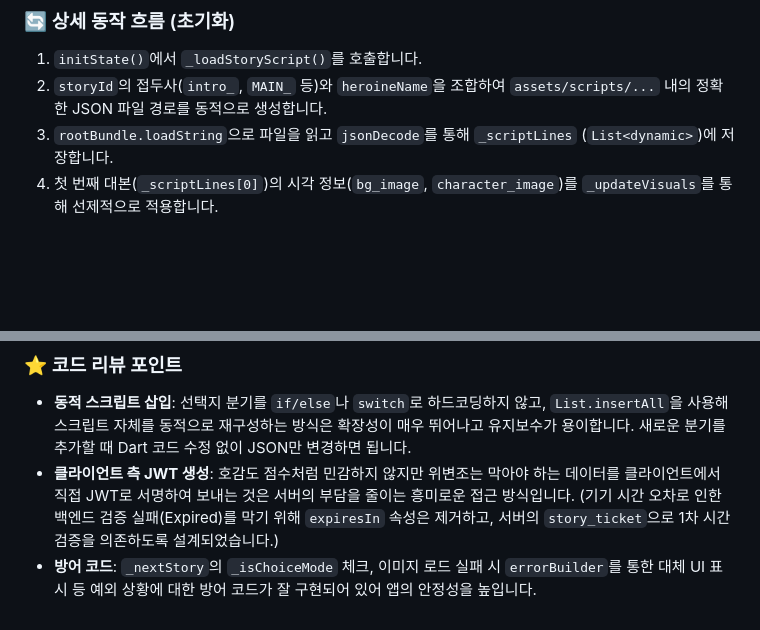
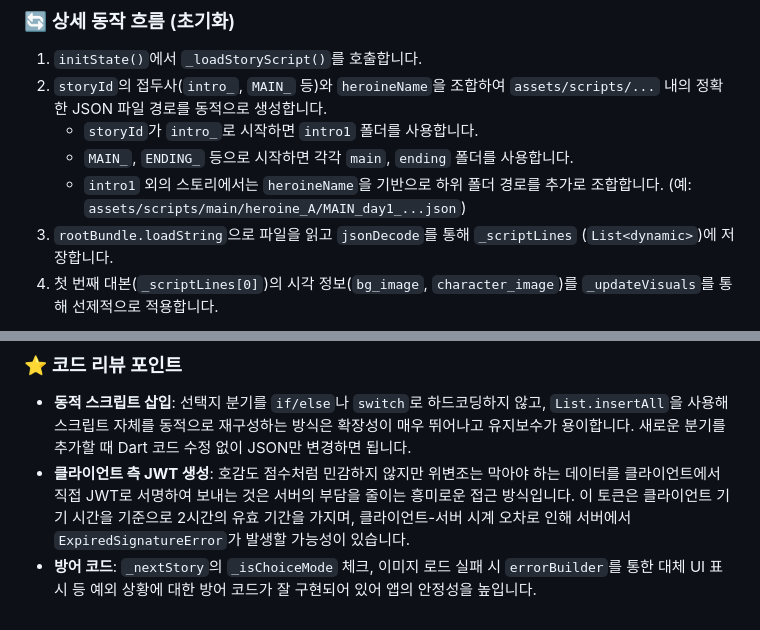
Before and after one commit to ajtwoddlgnsdl/GPT2team, a Markdown page: frontend/FRONTEND_LOGIC.md, 2 parts joined by grey strips. Rendered like a GitHub page; blank space fills up the shorter version.

Commit message:
아키텍처, 프론트엔드 로직 md파일 업데이트

```diff
--- a/frontend/FRONTEND_LOGIC.md
+++ b/frontend/FRONTEND_LOGIC.md
@@ -139,6 +139,9 @@ JSON 형식의 대본을 파싱하여 스토리 연출을 담당하며, 유저
 ### 🔄 상세 동작 흐름 (초기화)
 1.  `initState()`에서 `_loadStoryScript()`를 호출합니다.
 2.  `storyId`의 접두사(`intro_`, `MAIN_` 등)와 `heroineName`을 조합하여 `assets/scripts/...` 내의 정확한 JSON 파일 경로를 동적으로 생성합니다.
+    *   `storyId`가 `intro_`로 시작하면 `intro1` 폴더를 사용합니다.
+    *   `MAIN_`, `ENDING_` 등으로 시작하면 각각 `main`, `ending` 폴더를 사용합니다.
+    *   `intro1` 외의 스토리에서는 `heroineName`을 기반으로 하위 폴더 경로를 추가로 조합합니다. (예: `assets/scripts/main/heroine_A/MAIN_day1_...json`)
 3.  `rootBundle.loadString`으로 파일을 읽고 `jsonDecode`를 통해 `_scriptLines` (`List<dynamic>`)에 저장합니다.
 4.  첫 번째 대본(`_scriptLines[0]`)의 시각 정보(`bg_image`, `character_image`)를 `_updateVisuals`를 통해 선제적으로 적용합니다.
 
@@ -161,5 +164,5 @@ JSON 형식의 대본을 파싱하여 스토리 연출을 담당하며, 유저
 
 ### ⭐ 코드 리뷰 포인트
 *   **동적 스크립트 삽입**: 선택지 분기를 `if/else`나 `switch`로 하드코딩하지 않고, `List.insertAll`을 사용해 스크립트 자체를 동적으로 재구성하는 방식은 확장성이 매우 뛰어나고 유지보수가 용이합니다. 새로운 분기를 추가할 때 Dart 코드 수정 없이 JSON만 변경하면 됩니다.
-*   **클라이언트 측 JWT 생성**: 호감도 점수처럼 민감하지 않지만 위변조는 막아야 하는 데이터를 클라이언트에서 직접 JWT로 서명하여 보내는 것은 서버의 부담을 줄이는 흥미로운 접근 방식입니다. (기기 시간 오차로 인한 백엔드 검증 실패(Expired)를 막기 위해 `expiresIn` 속성은 제거하고, 서버의 `story_ticket`으로 1차 시간 검증을 의존하도록 설계되었습니다.)
+*   **클라이언트 측 JWT 생성**: 호감도 점수처럼 민감하지 않지만 위변조는 막아야 하는 데이터를 클라이언트에서 직접 JWT로 서명하여 보내는 것은 서버의 부담을 줄이는 흥미로운 접근 방식입니다. 이 토큰은 클라이언트 기기 시간을 기준으로 2시간의 유효 기간을 가지며, 클라이언트-서버 시계 오차로 인해 서버에서 `ExpiredSignatureError`가 발생할 가능성이 있습니다.
 *   **방어 코드**: `_nextStory`의 `_isChoiceMode` 체크, 이미지 로드 실패 시 `errorBuilder`를 통한 대체 UI 표시 등 예외 상황에 대한 방어 코드가 잘 구현되어 있어 앱의 안정성을 높입니다.
```
Also changed, not shown: ARCHITECTURE.md (+1 -0 lines).
